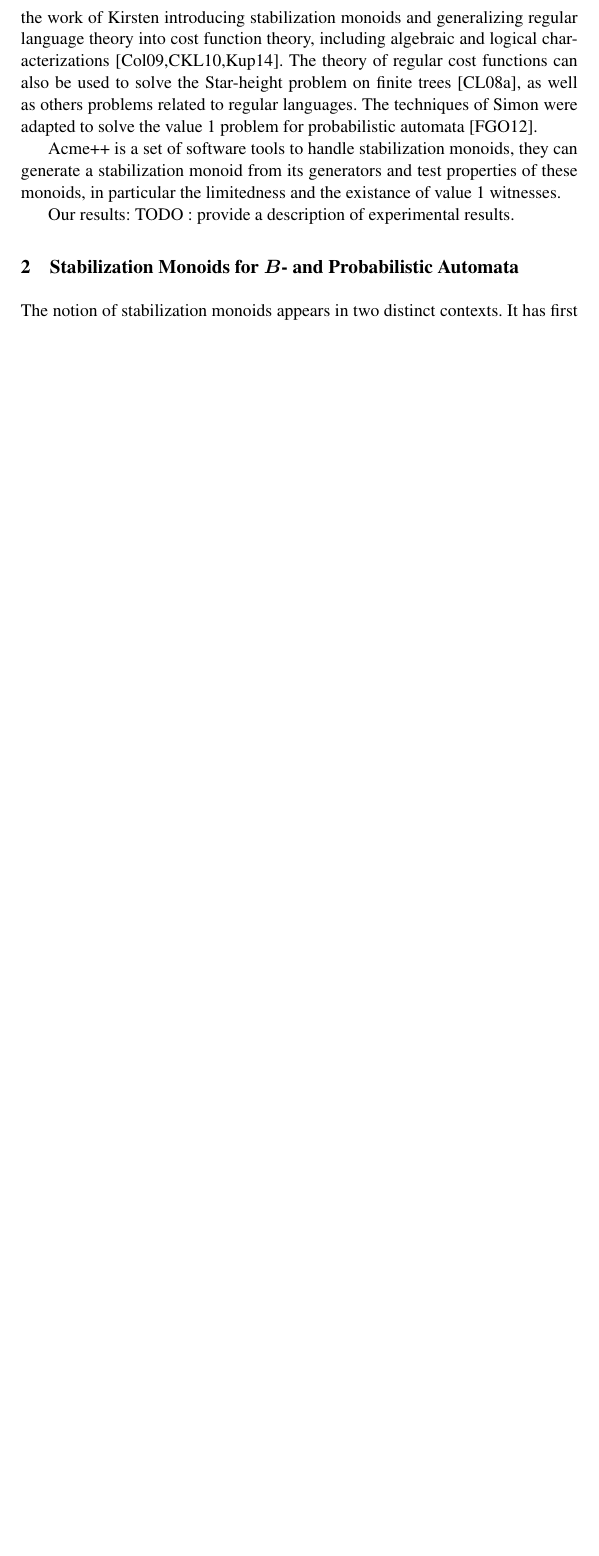
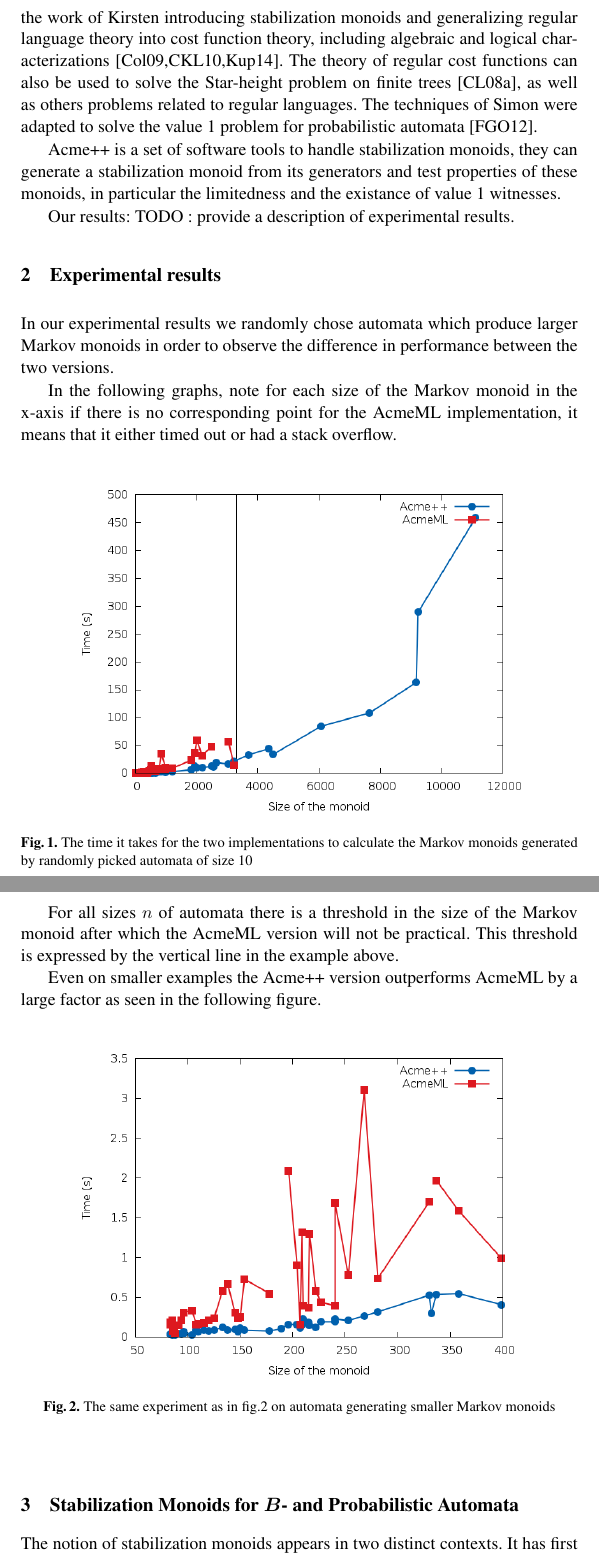
Before and after one commit to nathanael-fijalkow/stamina, a LaTeX paper (CAV/main.tex, which reads CAV/benchmarks.tex): part of page 3 of 10 before the commit and two parts of pages 3 and 4 of 11 after it, the two joined at a grey line, cut so that both start at the same text, the shorter picture padded with empty space. Compiled offline with pdfLaTeX.

Commit message:
Added benchmark section

```diff
--- /dev/null
+++ b/CAV/benchmarks.tex
@@ -0,0 +1,35 @@
+\section{Experimental results}
+In our experimental results we randomly chose automata which produce
+larger Markov monoids in order to observe the difference in
+performance between the two versions.
+
+In the following graphs, note for each size of the Markov monoid in
+the x-axis if there is no corresponding point for the AcmeML
+implementation, it means that it either timed out or had a stack
+overflow.
+\begin{figure}
+  \label{fig1}
+  \begin{center}
+    \includegraphics[width=0.8\textwidth]{graph/lines}
+    \caption{The time it takes for the two implementations to
+      calculate the Markov monoids generated by randomly picked
+      automata of size 10}
+  \end{center}
+\end{figure}
+
+For all sizes $n$ of automata there is a threshold in the size of the
+Markov monoid after which the AcmeML version will not be
+practical. This threshold is expressed by the vertical line in the
+example above.
+
+Even on smaller examples the Acme++ version outperforms AcmeML by a
+large factor as seen in the following figure.
+
+\begin{figure}
+  \label{fig2}
+  \begin{center}
+    \includegraphics[width=0.8\textwidth]{graph/zoomlines}
+    \caption{The same experiment as in fig.\ref{fig1} on automata
+      generating smaller Markov monoids}
+  \end{center}
+\end{figure}
--- a/CAV/main.tex
+++ b/CAV/main.tex
@@ -6,6 +6,7 @@
 \usepackage{times}
 \usepackage{amssymb,amsmath,amscd,latexsym,graphicx}
 \usepackage{tikz}
+\usepackage{graphicx}
 \usetikzlibrary{automata,positioning,calc,shapes.geometric}
 \usepackage{framed}
 \usepackage[]{algorithm2e}
```
Also changed, not shown: CAV/graph/lines.png (added), CAV/graph/zoomlines.png (added), CAV/main.tex (3 more changed lines), 2 other files.
